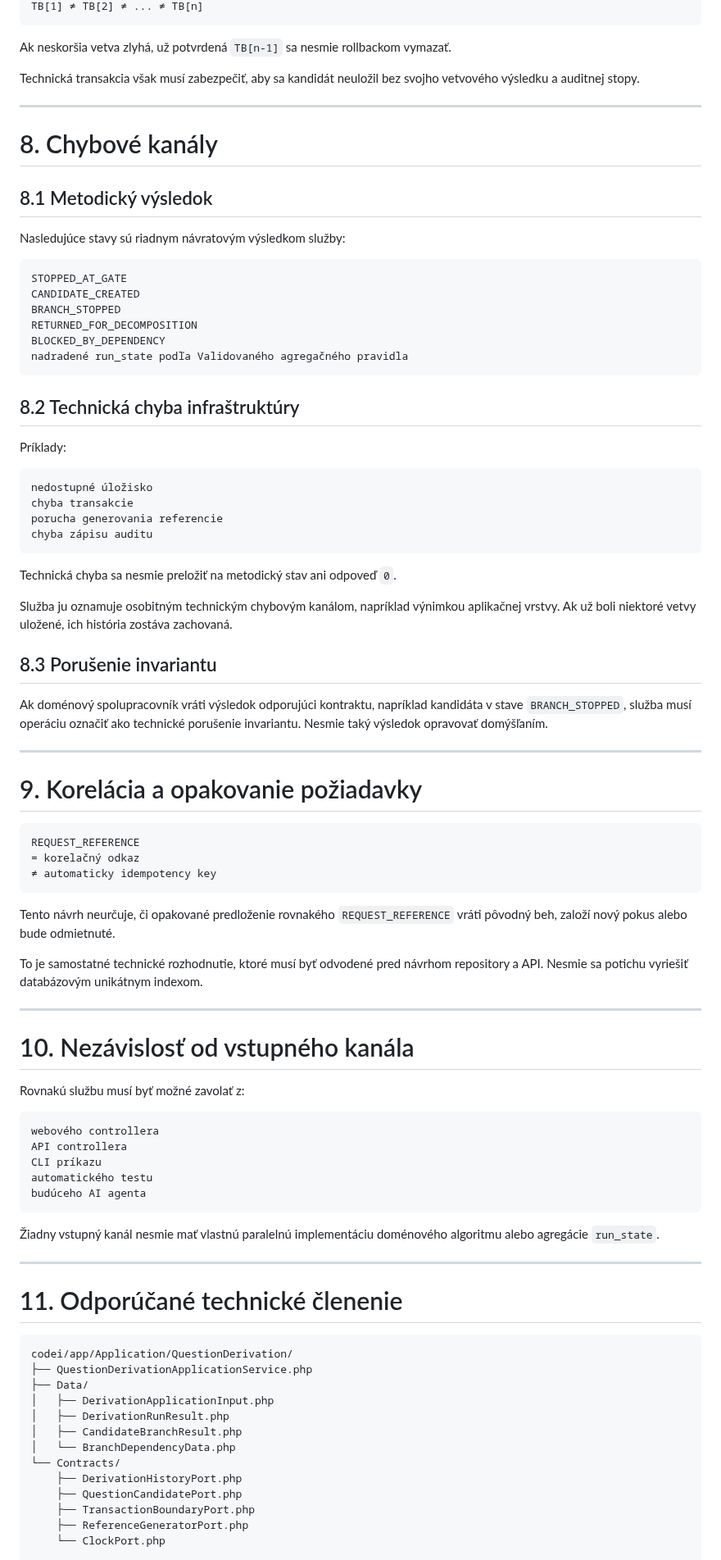
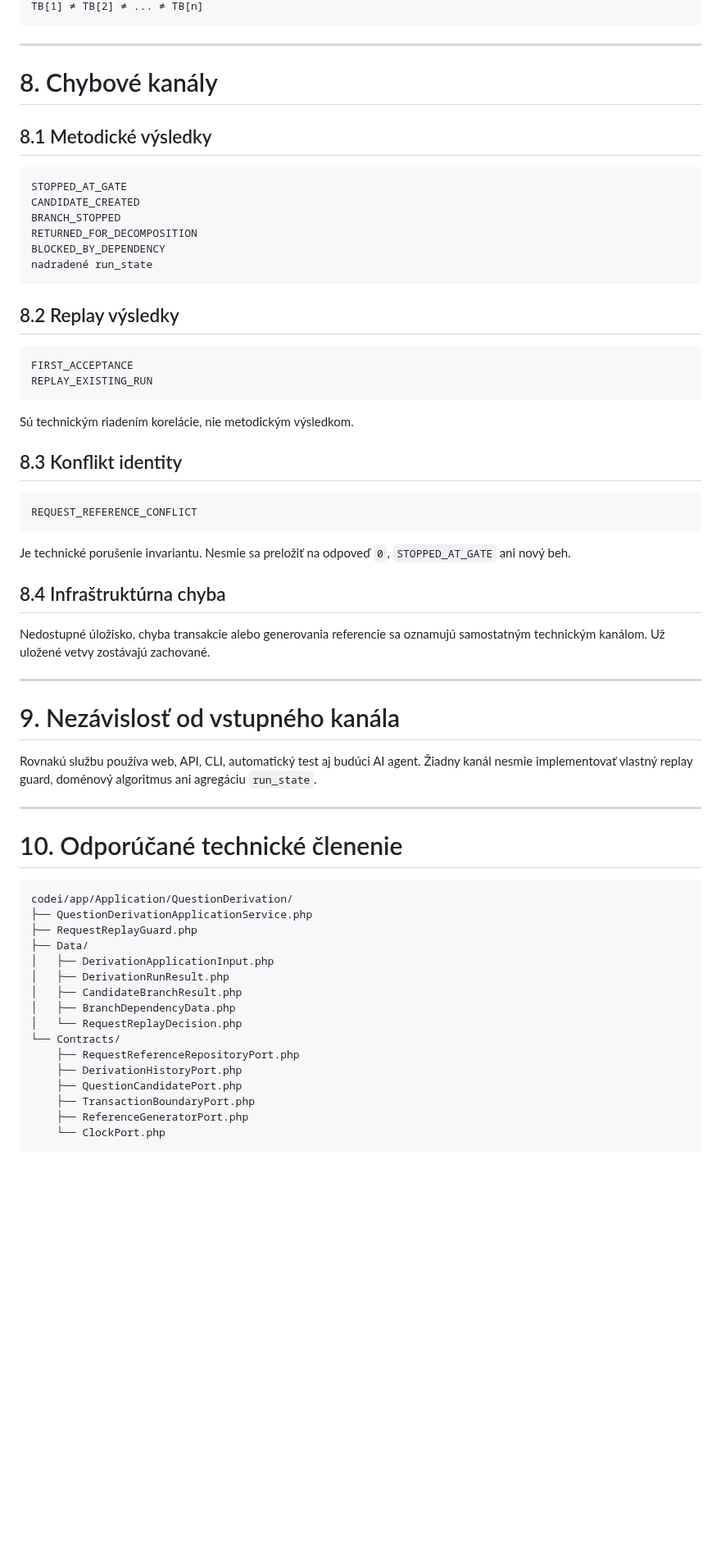
Before and after one commit to slapiar/METODIKA, a Markdown page: TECHNICKE-NAVRHY/2026-07-22_APLIKACNA-SLUZBA-ODVODZOVANIA-OTAZOK.md, the part around one of its changes. Shown at 82% size. GitHub-like rendering; blank space fills up the shorter version.

````diff
--- a/TECHNICKE-NAVRHY/2026-07-22_APLIKACNA-SLUZBA-ODVODZOVANIA-OTAZOK.md
+++ b/TECHNICKE-NAVRHY/2026-07-22_APLIKACNA-SLUZBA-ODVODZOVANIA-OTAZOK.md
@@ -312,17 +321,11 @@ T1 ≠ jedna transakcia celého behu
 TB[1] ≠ TB[2] ≠ ... ≠ TB[n]
 ```
-
-Ak neskoršia vetva zlyhá, už potvrdená `TB[n-1]` sa nesmie rollbackom vymazať.
-
-Technická transakcia však musí zabezpečiť, aby sa kandidát neuložil bez svojho vetvového výsledku a auditnej stopy.
 
 ---
 
 # 8. Chybové kanály
 
-## 8.1 Metodický výsledok
-
-Nasledujúce stavy sú riadnym návratovým výsledkom služby:
+## 8.1 Metodické výsledky
 
 ```text
 STOPPED_AT_GATE
@@ -330,71 +333,52 @@ CANDIDATE_CREATED
 BRANCH_STOPPED
 RETURNED_FOR_DECOMPOSITION
 BLOCKED_BY_DEPENDENCY
-nadradené run_state podľa Validovaného agregačného pravidla
+nadradené run_state
 ```
 
-## 8.2 Technická chyba infraštruktúry
-
-Príklady:
+## 8.2 Replay výsledky
 
 ```text
-nedostupné úložisko
-chyba transakcie
-porucha generovania referencie
-chyba zápisu auditu
+FIRST_ACCEPTANCE
+REPLAY_EXISTING_RUN
 ```
 
-Technická chyba sa nesmie preložiť na metodický stav ani odpoveď `0`.
+Sú technickým riadením korelácie, nie metodickým výsledkom.
 
-Služba ju oznamuje osobitným technickým chybovým kanálom, napríklad výnimkou aplikačnej vrstvy. Ak už boli niektoré vetvy uložené, ich história zostáva zachovaná.
+## 8.3 Konflikt identity
 
-## 8.3 Porušenie invariantu
+```text
+REQUEST_REFERENCE_CONFLICT
+```
 
-Ak doménový spolupracovník vráti výsledok odporujúci kontraktu, napríklad kandidáta v stave `BRANCH_STOPPED`, služba musí operáciu označiť ako technické porušenie invariantu. Nesmie taký výsledok opravovať domýšľaním.
+Je technické porušenie invariantu. Nesmie sa preložiť na odpoveď `0`, `STOPPED_AT_GATE` ani nový beh.
+
+## 8.4 Infraštruktúrna chyba
+
+Nedostupné úložisko, chyba transakcie alebo generovania referencie sa oznamujú samostatným technickým kanálom. Už uložené vetvy zostávajú zachované.
 
 ---
 
-# 9. Korelácia a opakovanie požiadavky
+# 9. Nezávislosť od vstupného kanála
 
-```text
-REQUEST_REFERENCE
-= korelačný odkaz
-≠ automaticky idempotency key
-```
-
-Tento návrh neurčuje, či opakované predloženie rovnakého `REQUEST_REFERENCE` vráti pôvodný beh, založí nový pokus alebo bude odmietnuté.
-
-To je samostatné technické rozhodnutie, ktoré musí byť odvodené pred návrhom repository a API. Nesmie sa potichu vyriešiť databázovým unikátnym indexom.
+Rovnakú službu používa web, API, CLI, automatický test aj budúci AI agent. Žiadny kanál nesmie implementovať vlastný replay guard, doménový algoritmus ani agregáciu `run_state`.
 
 ---
 
-# 10. Nezávislosť od vstupného kanála
-
-Rovnakú službu musí byť možné zavolať z:
-
-```text
-webového controllera
-API controllera
-CLI príkazu
-automatického testu
-budúceho AI agenta
-```
-
-Žiadny vstupný kanál nesmie mať vlastnú paralelnú implementáciu doménového algoritmu alebo agregácie `run_state`.
-
----
-
-# 11. Odporúčané technické členenie
+# 10. Odporúčané technické členenie
 
 ```text
 codei/app/Application/QuestionDerivation/
 ├── QuestionDerivationApplicationService.php
+├── RequestReplayGuard.php
 ├── Data/
 │   ├── DerivationApplicationInput.php
 │   ├── DerivationRunResult.php
 │   ├── CandidateBranchResult.php
-│   └── BranchDependencyData.php
+│   ├── BranchDependencyData.php
+│   └── RequestReplayDecision.php
 └── Contracts/
+    ├── RequestReferenceRepositoryPort.php
     ├── DerivationHistoryPort.php
     ├── QuestionCandidatePort.php
     ├── TransactionBoundaryPort.php
````
Also changed, not shown: other parts of TECHNICKE-NAVRHY/2026-07-22_APLIKACNA-SLUZBA-ODVODZOVANIA-OTAZOK.md (+145 -145 lines).
